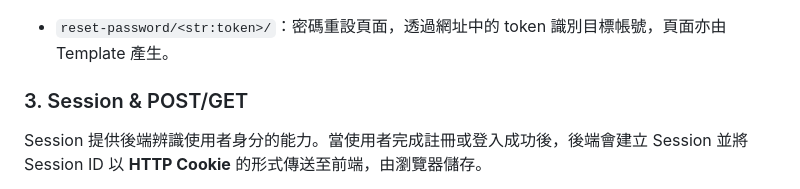
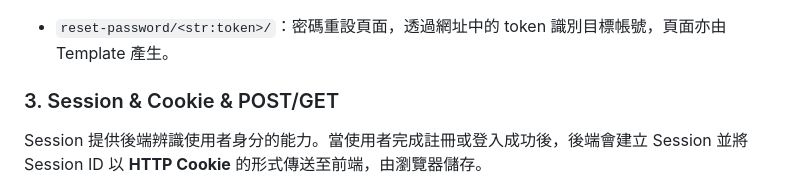
Before and after one commit to yoyoisaman/Team15, a Markdown page: HW_Report/Week13.md, the part around the change. GitHub-like rendering.

```diff
--- a/HW_Report/Week13.md
+++ b/HW_Report/Week13.md
@@ -45,7 +45,7 @@ path('reset-password/<str:token>/', reset_password, name='reset_password'),
 
 - `reset-password/<str:token>/`：密碼重設頁面，透過網址中的 token 識別目標帳號，頁面亦由 Template 產生。
 
-### 3. Session & POST/GET
+### 3. Session & Cookie & POST/GET
 
 Session 提供後端辨識使用者身分的能力。當使用者完成註冊或登入成功後，後端會建立 Session 並將 Session ID 以 **HTTP Cookie** 的形式傳送至前端，由瀏覽器儲存。
 
```
